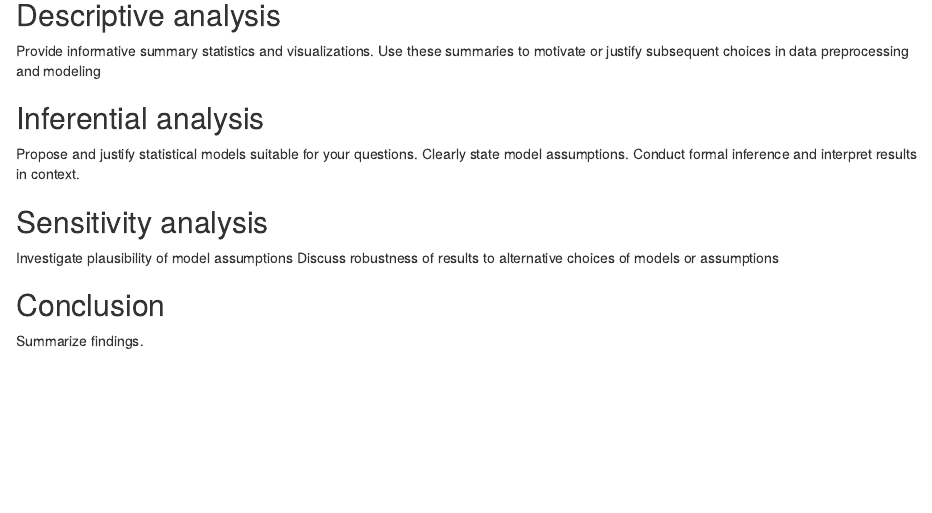
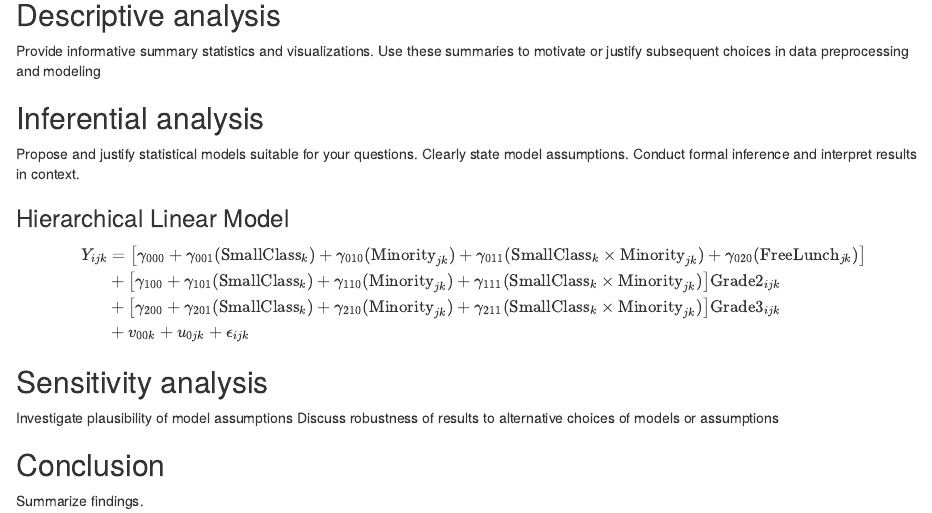
Before and after one commit to MarioArceAcosta/STA-207-Final-Report, an R Markdown document (STA 207 Final Report.Rmd): the page in a window 1100 px wide, from 410 px down. Rendered offline with R 4.5, knitr and Pandoc, with nearby package versions; drawn as R Markdown's standard HTML page in place of the format the file asks for.

Commit message:
Added HLM full model formula

```diff
--- a/STA 207 Final Report.Rmd
+++ b/STA 207 Final Report.Rmd
@@ -35,6 +35,18 @@ Provide informative summary statistics and visualizations. Use these summaries t
 
 Propose and justify statistical models suitable for your questions. Clearly state model assumptions. Conduct formal inference and interpret results in context.
 
+### Hierarchical Linear Model
+$$
+\begin{equation}
+\begin{aligned}
+    Y_{ijk} &= \big[ \gamma_{000} + \gamma_{001}(\text{SmallClass}_k) + \gamma_{010}(\text{Minority}_{jk}) + \gamma_{011}(\text{SmallClass}_k \times \text{Minority}_{jk}) + \gamma_{020}(\text{FreeLunch}_{jk}) \big] \\
+    &+ \big[ \gamma_{100} + \gamma_{101}(\text{SmallClass}_k) + \gamma_{110}(\text{Minority}_{jk}) + \gamma_{111}(\text{SmallClass}_k \times \text{Minority}_{jk}) \big] \text{Grade2}_{ijk} \\
+    &+ \big[ \gamma_{200} + \gamma_{201}(\text{SmallClass}_k) + \gamma_{210}(\text{Minority}_{jk}) + \gamma_{211}(\text{SmallClass}_k \times \text{Minority}_{jk}) \big] \text{Grade3}_{ijk} \\
+    &+ v_{00k} + u_{0jk} + \epsilon_{ijk}
+\end{aligned}
+\end{equation}
+$$
+
 ## Sensitivity analysis
 
 Investigate plausibility of model assumptions Discuss robustness of results to alternative choices of models or assumptions
```
